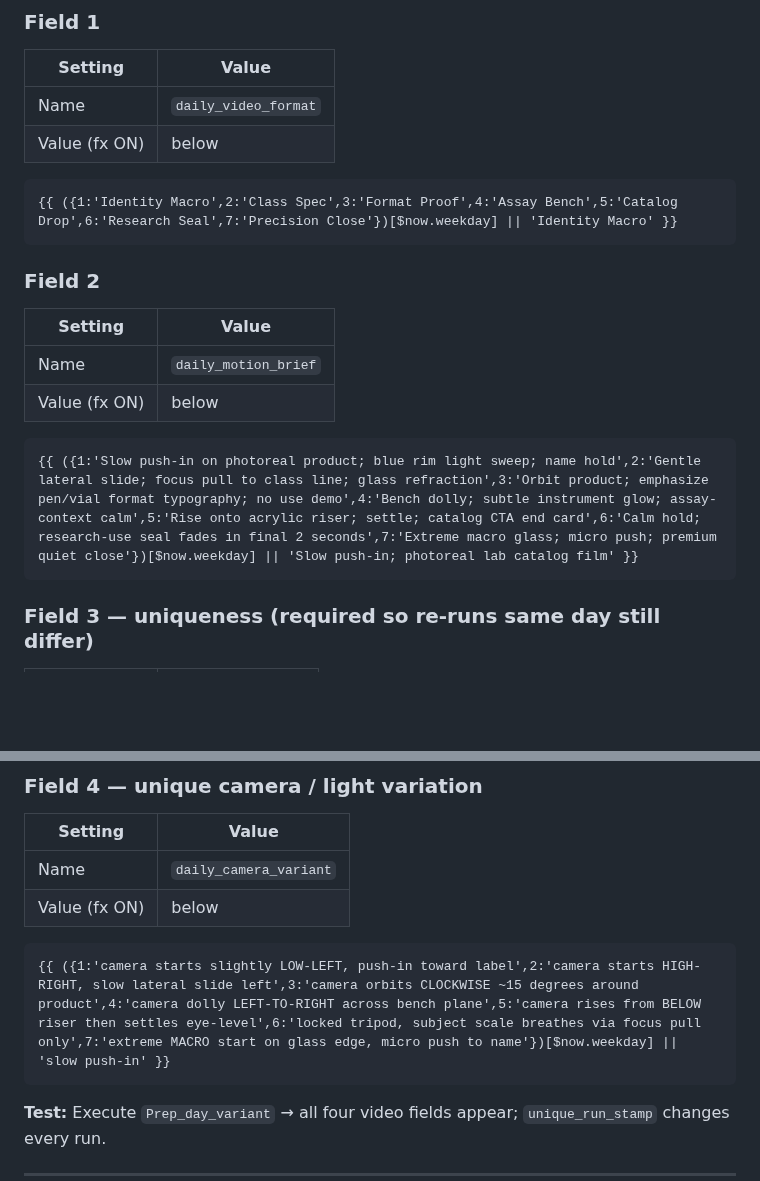
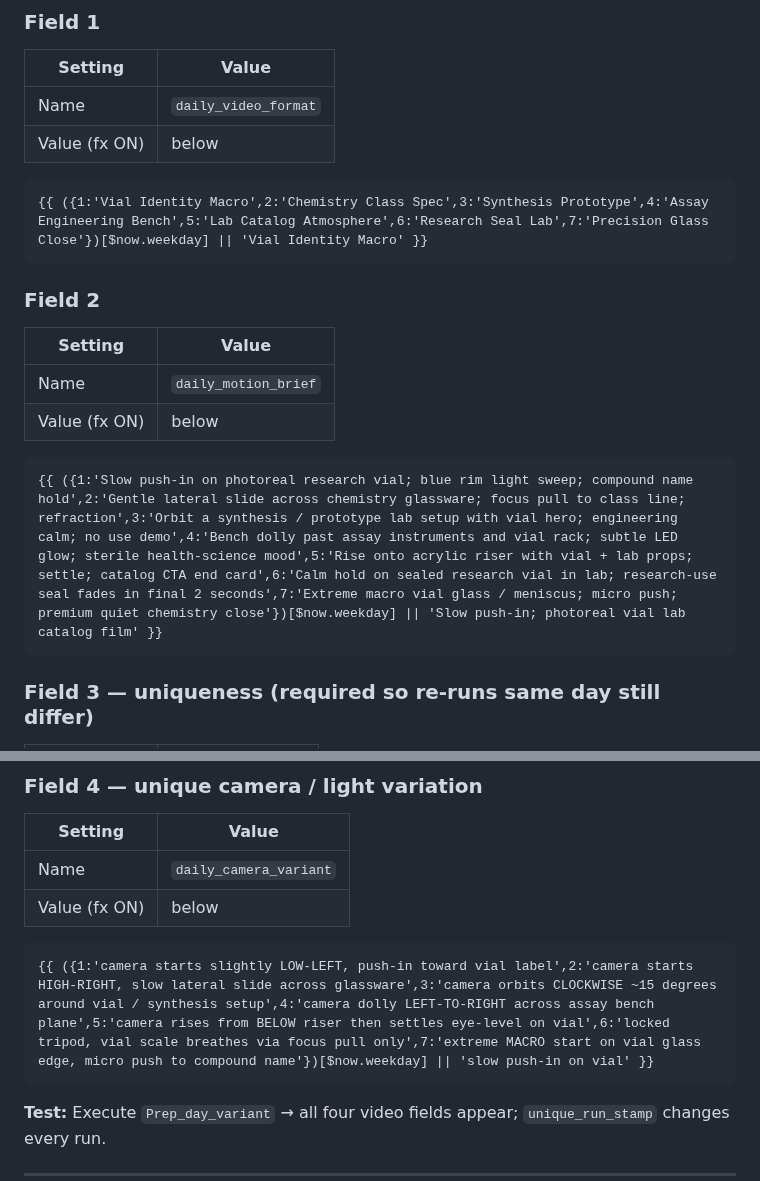
Before and after one commit to PalmBeach-Vitality/pep, a Markdown page: marketing/n8n-video-nodes-step-by-step.md, 2 parts joined by grey strips. Rendered like a GitHub page; blank space fills up the shorter version.

````diff
--- a/marketing/n8n-video-nodes-step-by-step.md
+++ b/marketing/n8n-video-nodes-step-by-step.md
@@ -60,7 +60,7 @@ Edits only (not new nodes): `Prep_day_variant`, `Save_render_URL`, `Sheets_write
 | Value (fx ON) | below |
 
 ```text
-{{ ({1:'Identity Macro',2:'Class Spec',3:'Format Proof',4:'Assay Bench',5:'Catalog Drop',6:'Research Seal',7:'Precision Close'})[$now.weekday] || 'Identity Macro' }}
+{{ ({1:'Vial Identity Macro',2:'Chemistry Class Spec',3:'Synthesis Prototype',4:'Assay Engineering Bench',5:'Lab Catalog Atmosphere',6:'Research Seal Lab',7:'Precision Glass Close'})[$now.weekday] || 'Vial Identity Macro' }}
 ```
 
 ### Field 2
@@ -70,7 +70,7 @@ Edits only (not new nodes): `Prep_day_variant`, `Save_render_URL`, `Sheets_write
 | Value (fx ON) | below |
 
 ```text
-{{ ({1:'Slow push-in on photoreal product; blue rim light sweep; name hold',2:'Gentle lateral slide; focus pull to class line; glass refraction',3:'Orbit product; emphasize pen/vial format typography; no use demo',4:'Bench dolly; subtle instrument glow; assay-context calm',5:'Rise onto acrylic riser; settle; catalog CTA end card',6:'Calm hold; research-use seal fades in final 2 seconds',7:'Extreme macro glass; micro push; premium quiet close'})[$now.weekday] || 'Slow push-in; photoreal lab catalog film' }}
+{{ ({1:'Slow push-in on photoreal research vial; blue rim light sweep; compound name hold',2:'Gentle lateral slide across chemistry glassware; focus pull to class line; refraction',3:'Orbit a synthesis / prototype lab setup with vial hero; engineering calm; no use demo',4:'Bench dolly past assay instruments and vial rack; subtle LED glow; sterile health-science mood',5:'Rise onto acrylic riser with vial + lab props; settle; catalog CTA end card',6:'Calm hold on sealed research vial in lab; research-use seal fades in final 2 seconds',7:'Extreme macro vial glass / meniscus; micro push; premium quiet chemistry close'})[$now.weekday] || 'Slow push-in; photoreal vial lab catalog film' }}
 ```
 
 ### Field 3 — uniqueness (required so re-runs same day still differ)
@@ -90,7 +90,7 @@ Edits only (not new nodes): `Prep_day_variant`, `Save_render_URL`, `Sheets_write
 | Value (fx ON) | below |
 
 ```text
-{{ ({1:'camera starts slightly LOW-LEFT, push-in toward label',2:'camera starts HIGH-RIGHT, slow lateral slide left',3:'camera orbits CLOCKWISE ~15 degrees around product',4:'camera dolly LEFT-TO-RIGHT across bench plane',5:'camera rises from BELOW riser then settles eye-level',6:'locked tripod, subject scale breathes via focus pull only',7:'extreme MACRO start on glass edge, micro push to name'})[$now.weekday] || 'slow push-in' }}
+{{ ({1:'camera starts slightly LOW-LEFT, push-in toward vial label',2:'camera starts HIGH-RIGHT, slow lateral slide across glassware',3:'camera orbits CLOCKWISE ~15 degrees around vial / synthesis setup',4:'camera dolly LEFT-TO-RIGHT across assay bench plane',5:'camera rises from BELOW riser then settles eye-level on vial',6:'locked tripod, vial scale breathes via focus pull only',7:'extreme MACRO start on vial glass edge, micro push to compound name'})[$now.weekday] || 'slow push-in on vial' }}
 ```
 
 **Test:** Execute `Prep_day_variant` → all four video fields appear; `unique_run_stamp` changes every run.
````
Also changed, not shown: other parts of marketing/n8n-video-nodes-step-by-step.md (+20 -13 lines), marketing/n8n-grok-video-plan.md (+26 -21 lines).
